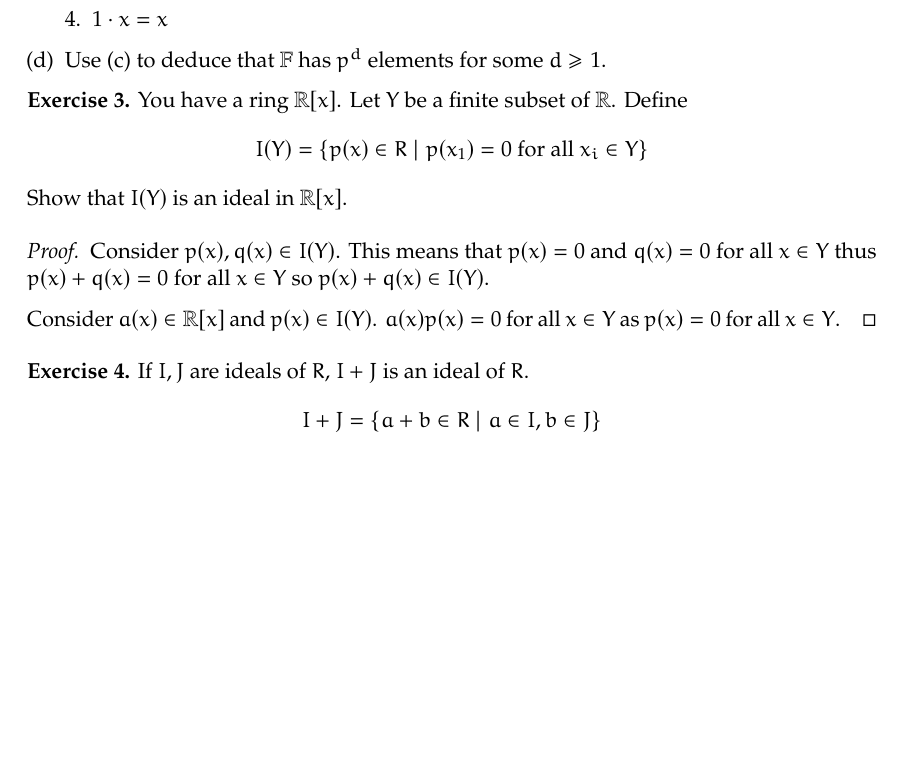
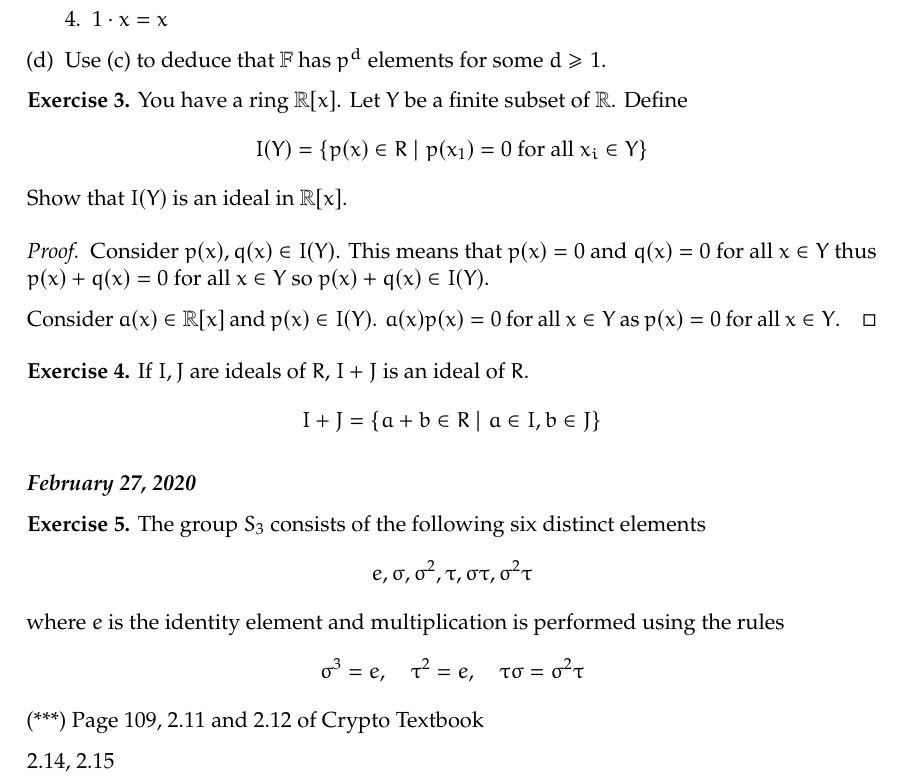
Before and after one commit to jchen/nt-crypto-notes, a LaTeX document (crypto-notes.tex, which reads notes/20200229.tex): part of page 28 of 28, cut so that both start at the same text, the shorter picture padded with empty space. Compiled offline with pdfLaTeX.

Commit message:
Feb 29, 2020

```diff
--- a/crypto-notes.tex
+++ b/crypto-notes.tex
@@ -39,5 +39,6 @@
 \input{notes/20200220}
 \input{notes/20200225}
 \input{notes/20200227}
+\input{notes/20200229}
 
 \end{document}
--- /dev/null
+++ b/notes/20200229.tex
@@ -0,0 +1,8 @@
+\subsubsection*{February 27, 2020}
+\exercise The group $S_3$ consists of the following six distinct elements
+\[e, \sigma, \sigma^2, \tau, \sigma\tau, \sigma^2\tau\]
+where $e$ is the identity element and multiplication is performed using the rules
+\[\sigma^3=e, \quad \tau^2=e, \quad \tau\sigma = \sigma^2\tau\]
+(***) Page 109, 2.11 and 2.12 of Crypto Textbook
+
+2.14, 2.15
```
Also changed, not shown: crypto-notes.pdf.
